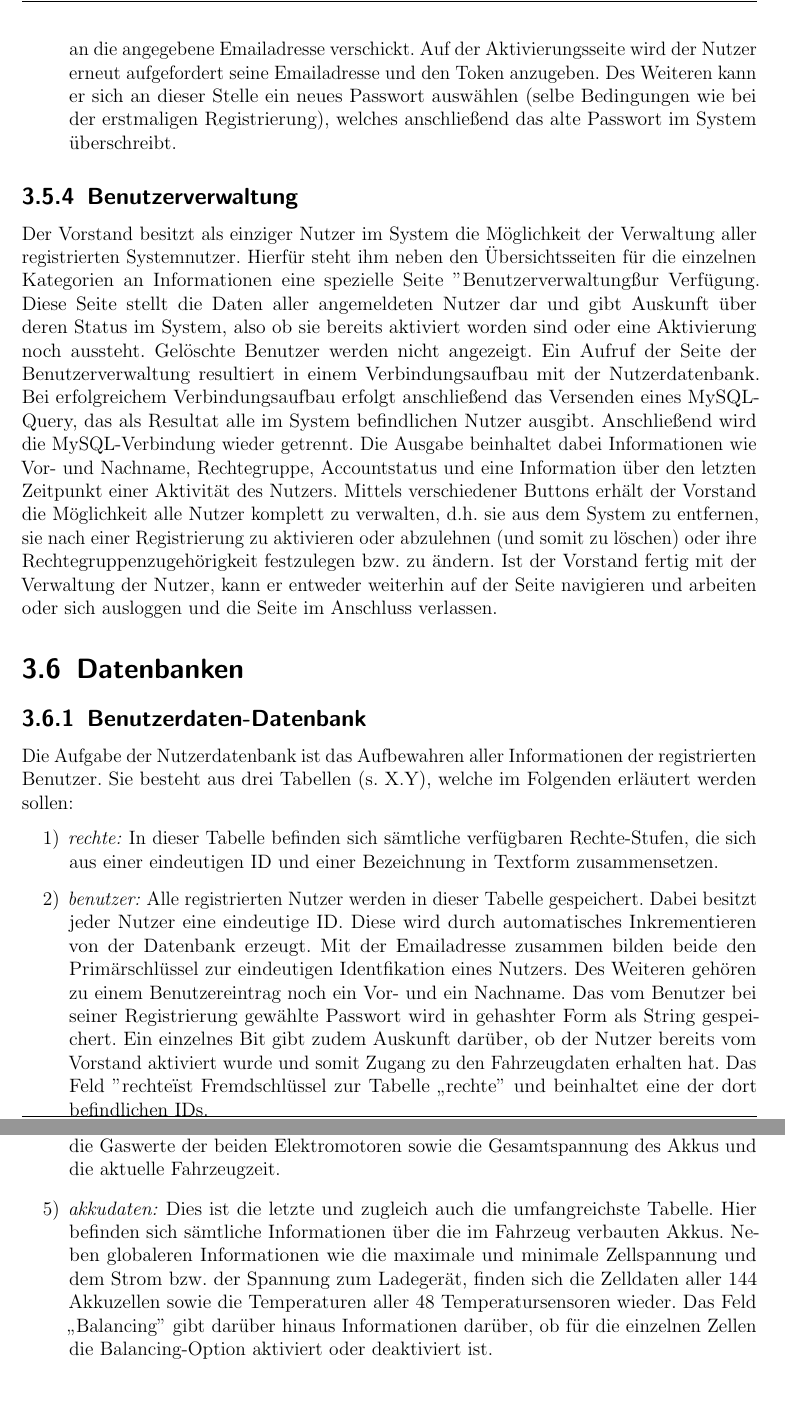
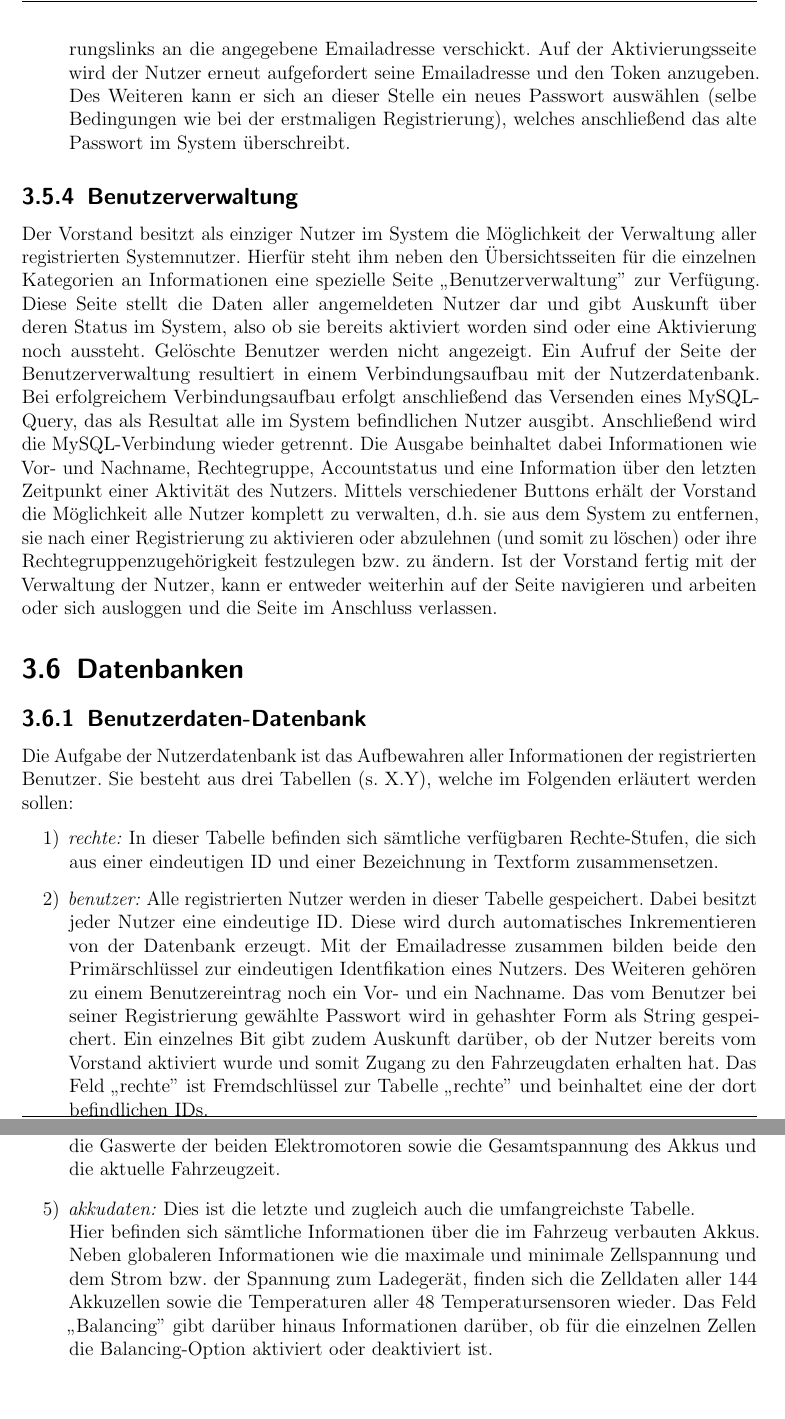
Before and after one commit to fooWander/tui_swp_formula, a LaTeX document (doku/entwurf/Entwurfsdokument_template.tex): two parts of pages 19 and 21 of 25, joined at a grey line, cut so that both start at the same text. Compiled offline with pdfLaTeX; an older LaTeX class or package is replaced by its successor.

Commit message:
fixes
Grammatik und Formatierung, kein Anspruch auf Vollständigkeit ;)

```diff
--- a/doku/entwurf/Entwurfsdokument_template.tex
+++ b/doku/entwurf/Entwurfsdokument_template.tex
@@ -546,13 +546,13 @@ Ansonsten steht ihm die Möglichkeit nach getaner Arbeit offen, sich über den "
 \begin{itemize}
 
 \item \textit{Fall 3: Passwort vergessen} \\
-Tritt der Fall ein, dass ein im System registrierter Benutzer sein Passwort vergisst, bietet das Nutzersystem ihm die Möglichkeit, sich ein neues Passwort zu setzen. Nach dem Aufruf der Login-Seite muss der Nutzer hierfür auf den Button "Passwort vergessen" klicken und wird anschließend auf eine Seite weitergeleitet, die ihn auffordert seine Emailadresse einzugeben. Durch die Bestätigung der Emailadresse durch den Benutzer prüft das Nutzersystem im Hintergrund, ob ein Eintrag zu dieser Emailadresse existiert. Falls nicht, wird der Vorgang abgebrochen. Der Benutzer erhält aus Sicherheitsgründen kein Feedback darüber. Sollte ein entsprechender Nutzer existieren, generiert das System einen Token, den es mitsamt eines Aktivierungslinks an die angegebene Emailadresse verschickt. Auf der Aktivierungsseite wird der Nutzer erneut aufgefordert seine Emailadresse und den Token anzugeben. Des Weiteren kann er sich an dieser Stelle ein neues Passwort auswählen (selbe Bedingungen wie bei der erstmaligen Registrierung), welches anschließend das alte Passwort im System überschreibt.
+Tritt der Fall ein, dass ein im System registrierter Benutzer sein Passwort vergisst, bietet das Nutzersystem ihm die Möglichkeit, sich ein neues Passwort zu setzen. Nach dem Aufruf der Login-Seite muss der Nutzer hierfür auf den Button "`Passwort vergessen"\ klicken und wird anschließend auf eine Seite weitergeleitet, die ihn auffordert seine Emailadresse einzugeben. Durch die Bestätigung der Emailadresse durch den Benutzer prüft das Nutzersystem im Hintergrund, ob ein Eintrag zu dieser Emailadresse existiert. Falls nicht, wird der Vorgang abgebrochen. Der Benutzer erhält aus Sicherheitsgründen kein Feedback darüber. Sollte ein entsprechender Nutzer existieren, generiert das System einen Token, den es mitsamt eines Aktivierungslinks an die angegebene Emailadresse verschickt. Auf der Aktivierungsseite wird der Nutzer erneut aufgefordert seine Emailadresse und den Token anzugeben. Des Weiteren kann er sich an dieser Stelle ein neues Passwort auswählen (selbe Bedingungen wie bei der erstmaligen Registrierung), welches anschließend das alte Passwort im System überschreibt.
 
 \end{itemize}
 
 \subsection{Benutzerverwaltung}
 
-Der Vorstand besitzt als einziger Nutzer im System die Möglichkeit der Verwaltung aller registrierten Systemnutzer. Hierfür steht ihm neben den Übersichtsseiten für die einzelnen Kategorien an Informationen eine spezielle Seite "Benutzerverwaltung" zur Verfügung. Diese Seite stellt die Daten aller angemeldeten Nutzer dar und gibt Auskunft über deren Status im System, also ob sie bereits aktiviert worden sind oder eine Aktivierung noch aussteht. Gelöschte Benutzer werden nicht angezeigt. Ein Aufruf der Seite der Benutzerverwaltung resultiert in einem Verbindungsaufbau mit der Nutzerdatenbank. Bei erfolgreichem Verbindungsaufbau erfolgt anschließend das Versenden eines MySQL-Query, das als Resultat alle im System befindlichen Nutzer ausgibt. Anschließend wird die MySQL-Verbindung wieder getrennt. Die Ausgabe beinhaltet dabei Informationen wie Vor- und Nachname, Rechtegruppe, Accountstatus und eine Information über den letzten Zeitpunkt einer Aktivität des Nutzers. Mittels verschiedener Buttons erhält der Vorstand die Möglichkeit alle Nutzer komplett zu verwalten, d.h. sie aus dem System zu entfernen, sie nach einer Registrierung zu aktivieren oder abzulehnen (und somit zu löschen) oder ihre Rechtegruppenzugehörigkeit festzulegen bzw. zu ändern. Ist der Vorstand fertig mit der Verwaltung der Nutzer, kann er entweder weiterhin auf der Seite navigieren  und arbeiten oder sich ausloggen und die Seite im Anschluss verlassen.
+Der Vorstand besitzt als einziger Nutzer im System die Möglichkeit der Verwaltung aller registrierten Systemnutzer. Hierfür steht ihm neben den Übersichtsseiten für die einzelnen Kategorien an Informationen eine spezielle Seite "`Benutzerverwaltung"\ zur Verfügung. Diese Seite stellt die Daten aller angemeldeten Nutzer dar und gibt Auskunft über deren Status im System, also ob sie bereits aktiviert worden sind oder eine Aktivierung noch aussteht. Gelöschte Benutzer werden nicht angezeigt. Ein Aufruf der Seite der Benutzerverwaltung resultiert in einem Verbindungsaufbau mit der Nutzerdatenbank. Bei erfolgreichem Verbindungsaufbau erfolgt anschließend das Versenden eines MySQL-Query, das als Resultat alle im System befindlichen Nutzer ausgibt. Anschließend wird die MySQL-Verbindung wieder getrennt. Die Ausgabe beinhaltet dabei Informationen wie Vor- und Nachname, Rechtegruppe, Accountstatus und eine Information über den letzten Zeitpunkt einer Aktivität des Nutzers. Mittels verschiedener Buttons erhält der Vorstand die Möglichkeit alle Nutzer komplett zu verwalten, d.h. sie aus dem System zu entfernen, sie nach einer Registrierung zu aktivieren oder abzulehnen (und somit zu löschen) oder ihre Rechtegruppenzugehörigkeit festzulegen bzw. zu ändern. Ist der Vorstand fertig mit der Verwaltung der Nutzer, kann er entweder weiterhin auf der Seite navigieren  und arbeiten oder sich ausloggen und die Seite im Anschluss verlassen.
 
 
 \section{Datenbanken}
@@ -572,7 +572,7 @@ Die Aufgabe der Nutzerdatenbank ist das Aufbewahren aller Informationen der regi
 In dieser Tabelle befinden sich sämtliche verfügbaren Rechte-Stufen, die sich aus einer eindeutigen ID und einer Bezeichnung in Textform zusammensetzen.
 
 \item[2)] \textit{benutzer:}
-Alle registrierten Nutzer werden in dieser Tabelle gespeichert. Dabei besitzt jeder Nutzer eine eindeutige ID. Diese wird durch automatisches Inkrementieren von der Datenbank erzeugt. Mit der Emailadresse zusammen bilden beide den Primärschlüssel zur eindeutigen Identfikation eines Nutzers. Des Weiteren gehören zu einem Benutzereintrag noch ein Vor- und ein Nachname. Das vom Benutzer bei seiner Registrierung gewählte Passwort wird in gehashter Form als String gespeichert. Ein einzelnes Bit gibt zudem Auskunft darüber, ob der Nutzer bereits vom Vorstand aktiviert wurde und somit Zugang zu den Fahrzeugdaten erhalten hat. Das Feld "rechte" ist Fremdschlüssel zur Tabelle "`rechte"\ und beinhaltet eine der dort befindlichen IDs.
+Alle registrierten Nutzer werden in dieser Tabelle gespeichert. Dabei besitzt jeder Nutzer eine eindeutige ID. Diese wird durch automatisches Inkrementieren von der Datenbank erzeugt. Mit der Emailadresse zusammen bilden beide den Primärschlüssel zur eindeutigen Identfikation eines Nutzers. Des Weiteren gehören zu einem Benutzereintrag noch ein Vor- und ein Nachname. Das vom Benutzer bei seiner Registrierung gewählte Passwort wird in gehashter Form als String gespeichert. Ein einzelnes Bit gibt zudem Auskunft darüber, ob der Nutzer bereits vom Vorstand aktiviert wurde und somit Zugang zu den Fahrzeugdaten erhalten hat. Das Feld "`rechte"\ ist Fremdschlüssel zur Tabelle "`rechte"\ und beinhaltet eine der dort befindlichen IDs.
 
 \item[3)] \textit{online\_benutzer:}
 Diese Tabelle speichert Nutzer-IDs und Zeitstempel und gibt somit Auskunft über den Zeitpunkt der letzten Aktivität eines Nutzers.
@@ -603,7 +603,7 @@ Alle Informationen, die die dynamischen Aspekte des Fahrzeugs betreffen, sind hi
 \item[4)] \textit{allgemeine\_fahrzeugdaten:}
 Die wichtigsten und allgemeinsten Informationen des Fahrzeugs befinden sich in dieser Tabelle. Neben den wichtigen Informationen wie zum Beispiel den Status der einzelnen Notaus-Schalter des Fahrzeuges, finden sich hier die Werte der drei wichtigsten Temperatursensoren, die aktuelle Fahrgeschwindigkeit, die Gaswerte der beiden Elektromotoren sowie die Gesamtspannung des Akkus und die aktuelle Fahrzeugzeit.
 
-\item[5)] \textit{akkudaten:} Dies ist die letzte und zugleich auch die umfangreichste Tabelle. Hier befinden sich sämtliche Informationen über die im Fahrzeug verbauten Akkus. Neben globaleren Informationen wie die maximale und minimale Zellspannung und dem Strom bzw. der Spannung zum Ladegerät, finden sich die Zelldaten aller 144 Akkuzellen sowie die Temperaturen aller 48 Temperatursensoren wieder. Das Feld "`Balancing"\ gibt darüber hinaus Informationen darüber, ob für die einzelnen Zellen die Balancing-Option aktiviert oder deaktiviert ist.
+\item[5)] \textit{akkudaten:} Dies ist die letzte und zugleich auch die umfangreichste Tabelle. \\Hier befinden sich sämtliche Informationen über die im Fahrzeug verbauten Akkus. Neben globaleren Informationen wie die maximale und minimale Zellspannung und dem Strom bzw. der Spannung zum Ladegerät, finden sich die Zelldaten aller 144 Akkuzellen sowie die Temperaturen aller 48 Temperatursensoren wieder. Das Feld "`Balancing"\ gibt darüber hinaus Informationen darüber, ob für die einzelnen Zellen die Balancing-Option aktiviert oder deaktiviert ist.
 
 \end{itemize}
 
```
Also changed, not shown: doku/entwurf/Entwurfsdokument_template.tex (6 more changed lines).
